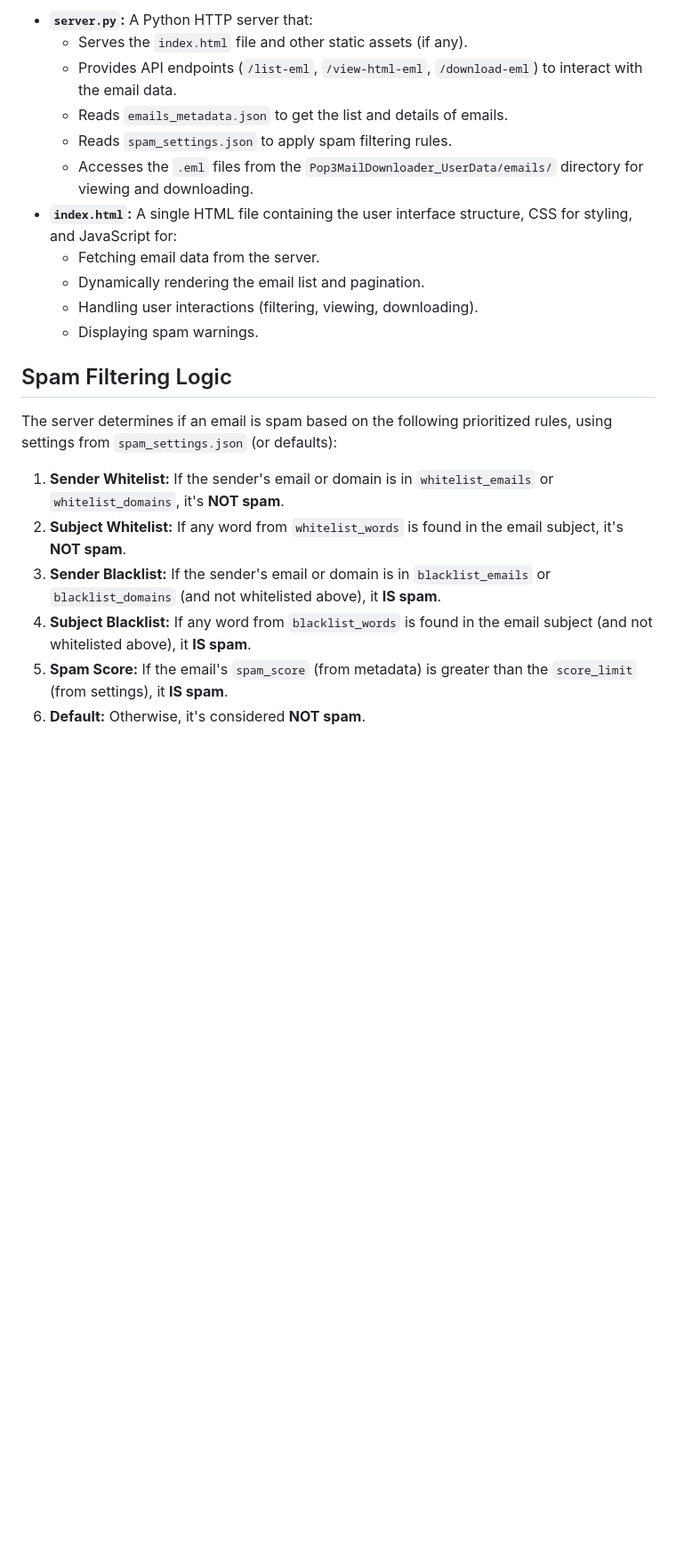
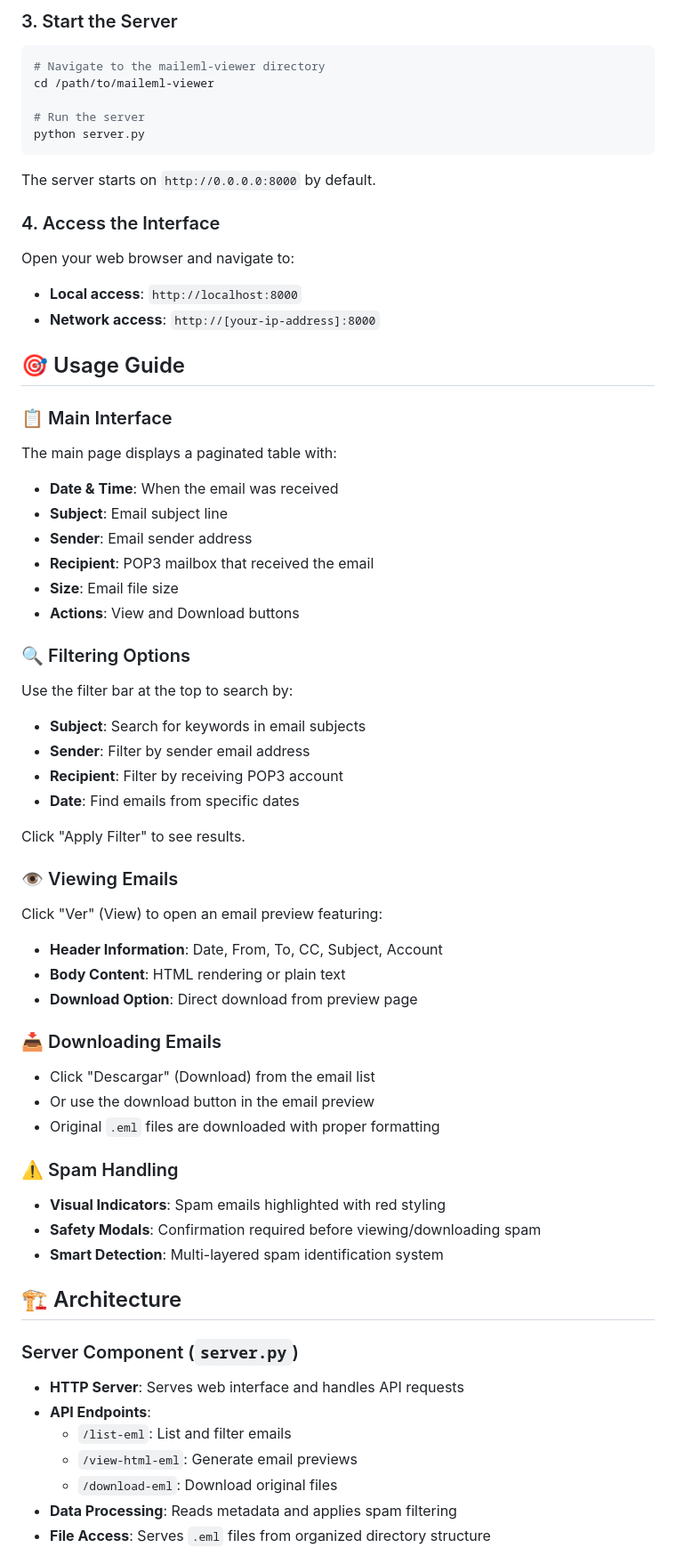
Before and after one commit to saulmrto/maileml-viewer, a Markdown page: README.md, the part around the change printed below. Shown: that part at 89% size. Drawn GitHub-style; blank space fills up the shorter version.

````diff
--- a/README.md
+++ b/README.md
@@ -103,23 +74,64 @@ The application consists of two main parts:
 
-*   **`server.py`:** A Python HTTP server that:
-    *   Serves the `index.html` file and other static assets (if any).
-    *   Provides API endpoints (`/list-eml`, `/view-html-eml`, `/download-eml`) to interact with the email data.
-    *   Reads `emails_metadata.json` to get the list and details of emails.
-    *   Reads `spam_settings.json` to apply spam filtering rules.
-    *   Accesses the `.eml` files from the `Pop3MailDownloader_UserData/emails/` directory for viewing and downloading.
-*   **`index.html`:** A single HTML file containing the user interface structure, CSS for styling, and JavaScript for:
-    *   Fetching email data from the server.
-    *   Dynamically rendering the email list and pagination.
-    *   Handling user interactions (filtering, viewing, downloading).
-    *   Displaying spam warnings.
+### 3. Start the Server
+```bash
+# Navigate to the maileml-viewer directory
+cd /path/to/maileml-viewer
 
-## Spam Filtering Logic
+# Run the server
+python server.py
+```
 
-The server determines if an email is spam based on the following prioritized rules, using settings from `spam_settings.json` (or defaults):
+The server starts on `http://0.0.0.0:8000` by default.
 
-1.  **Sender Whitelist:** If the sender's email or domain is in `whitelist_emails` or `whitelist_domains`, it's **NOT spam**.
-2.  **Subject Whitelist:** If any word from `whitelist_words` is found in the email subject, it's **NOT spam**.
-3.  **Sender Blacklist:** If the sender's email or domain is in `blacklist_emails` or `blacklist_domains` (and not whitelisted above), it **IS spam**.
-4.  **Subject Blacklist:** If any word from `blacklist_words` is found in the email subject (and not whitelisted above), it **IS spam**.
-5.  **Spam Score:** If the email's `spam_score` (from metadata) is greater than the `score_limit` (from settings), it **IS spam**.
-6.  **Default:** Otherwise, it's considered **NOT spam**.
+### 4. Access the Interface
+Open your web browser and navigate to:
+- **Local access**: `http://localhost:8000`
+- **Network access**: `http://[your-ip-address]:8000`
+
+## 🎯 Usage Guide
+
+### 📋 Main Interface
+The main page displays a paginated table with:
+- **Date & Time**: When the email was received
+- **Subject**: Email subject line
+- **Sender**: Email sender address
+- **Recipient**: POP3 mailbox that received the email
+- **Size**: Email file size
+- **Actions**: View and Download buttons
+
+### 🔍 Filtering Options
+Use the filter bar at the top to search by:
+- **Subject**: Search for keywords in email subjects
+- **Sender**: Filter by sender email address
+- **Recipient**: Filter by receiving POP3 account
+- **Date**: Find emails from specific dates
+
+Click "Apply Filter" to see results.
+
+### 👁️ Viewing Emails
+Click "Ver" (View) to open an email preview featuring:
+- **Header Information**: Date, From, To, CC, Subject, Account
+- **Body Content**: HTML rendering or plain text
+- **Download Option**: Direct download from preview page
+
+### 📥 Downloading Emails
+- Click "Descargar" (Download) from the email list
+- Or use the download button in the email preview
+- Original `.eml` files are downloaded with proper formatting
+
+### ⚠️ Spam Handling
+- **Visual Indicators**: Spam emails highlighted with red styling
+- **Safety Modals**: Confirmation required before viewing/downloading spam
+- **Smart Detection**: Multi-layered spam identification system
+
+## 🏗️ Architecture
+
+### Server Component (`server.py`)
+- **HTTP Server**: Serves web interface and handles API requests
+- **API Endpoints**:
+  - `/list-eml`: List and filter emails
+  - `/view-html-eml`: Generate email previews
+  - `/download-eml`: Download original files
+- **Data Processing**: Reads metadata and applies spam filtering
+- **File Access**: Serves `.eml` files from organized directory structure
+
````
Also changed, not shown: other parts of README.md (+142 -87 lines).
